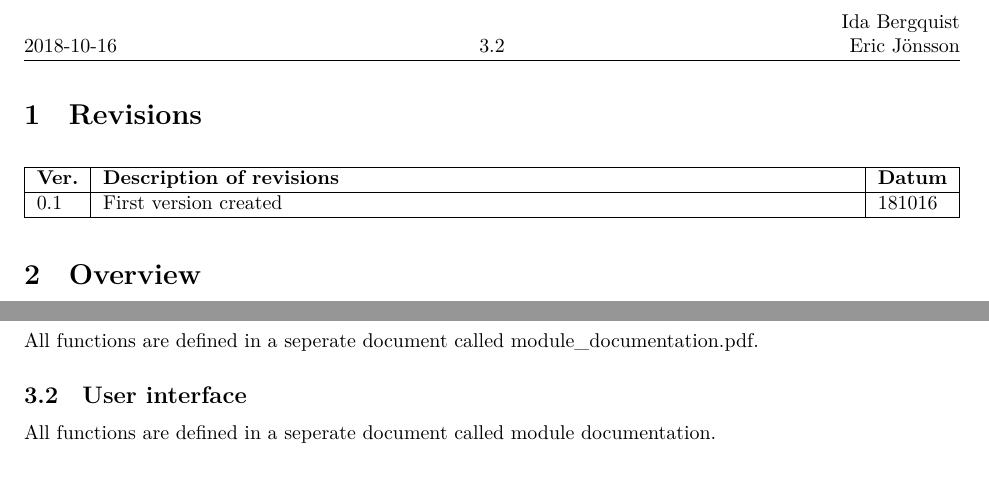
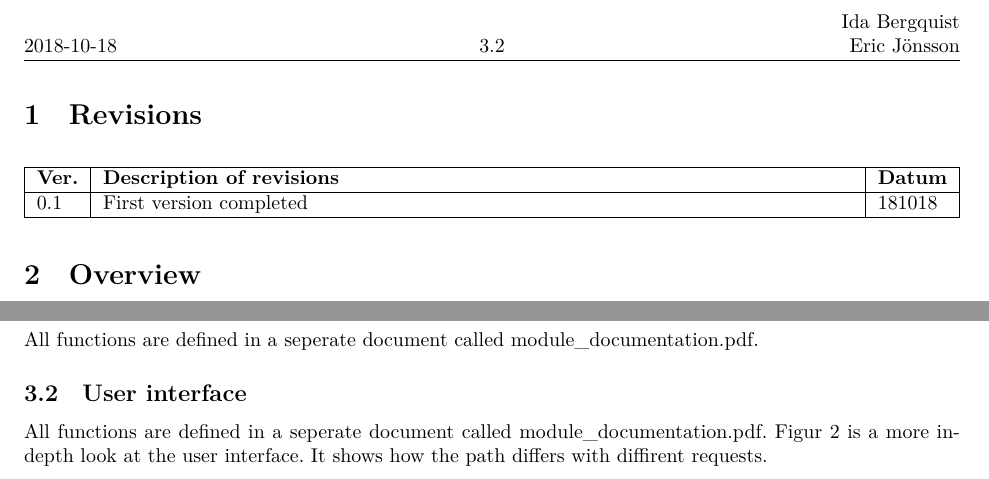
Before and after one commit to stureling/Portfolio, a LaTeX document (documents/systemdokumentation.tex): two parts of page 3 of 5, joined at a grey line, cut so that both start at the same text. Compiled offline with XeLaTeX.

Commit message:
completed systemdoc 0.1

```diff
--- a/documents/systemdokumentation.tex
+++ b/documents/systemdokumentation.tex
@@ -1,13 +1,12 @@
 \documentclass{TDP003mall}
 \usepackage{titlesec}
 \usepackage{graphicx}
-\definecolor{terminalgreen}{HTML}{8AE234}
 
 \newcommand{\version}{Version 0.1}
 \author{Eric Jönsson, \url{erijo137@student.liu.se}\\
   Ida Bergquist, \url{idabe112@student.liu.se}}
 \title{Systemdocumentation}
-\date{2018-10-16}
+\date{2018-10-18}
 \rhead{Ida Bergquist\\
 Eric Jönsson}
 
@@ -22,7 +21,7 @@ Eric Jönsson}
 \begin{tabularx}{\linewidth}{|l|X|l|}
 \hline
 \textbf{Ver.} & \textbf{Description of revisions} & \textbf{Datum} \\\hline
-0.1 & First version created & 181016 \\\hline
+    0.1 & First version completed & 181018 \\\hline
 \end{tabularx}
 \end{table}
 
@@ -45,8 +44,8 @@ All functions are defined in a seperate document called module\_documentation.pd
     \caption{The inner workings of the user interface}
     \label{sekvensdiagram2}
 \end{figure}
-All functions are defined in a seperate document called module documentation.
-
+All functions are defined in a seperate document called module\_documentation.pdf.
+Figur 2 is a more in-depth look at the user interface. It shows how the path differs with diffirent requests.
 \newpage
 \section{Errors and errorlogs}
 \subsection{Logs}
```
Also changed, not shown: documents/sevenskdiagram.png, documents/systemdokumentation.tex (2 more changed lines), 2 other files.
